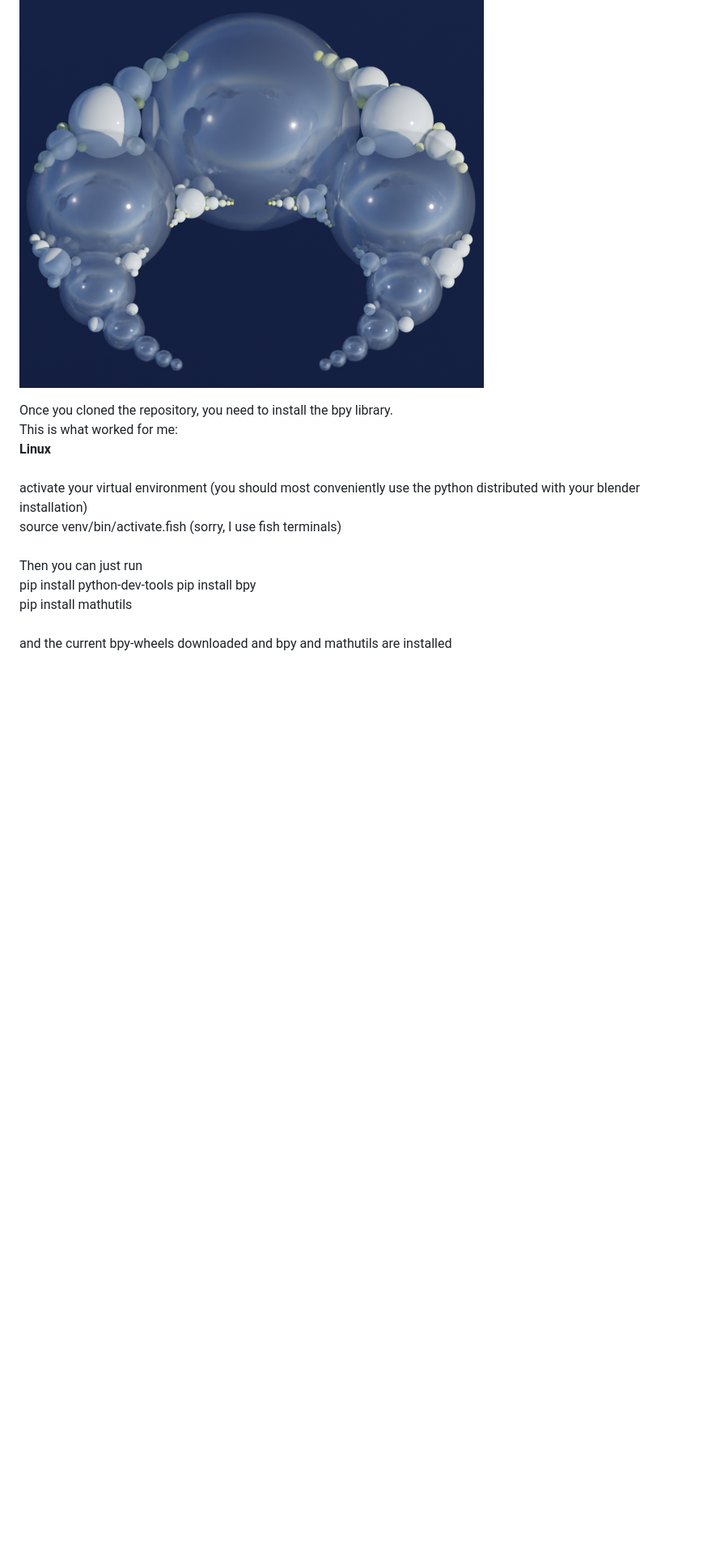
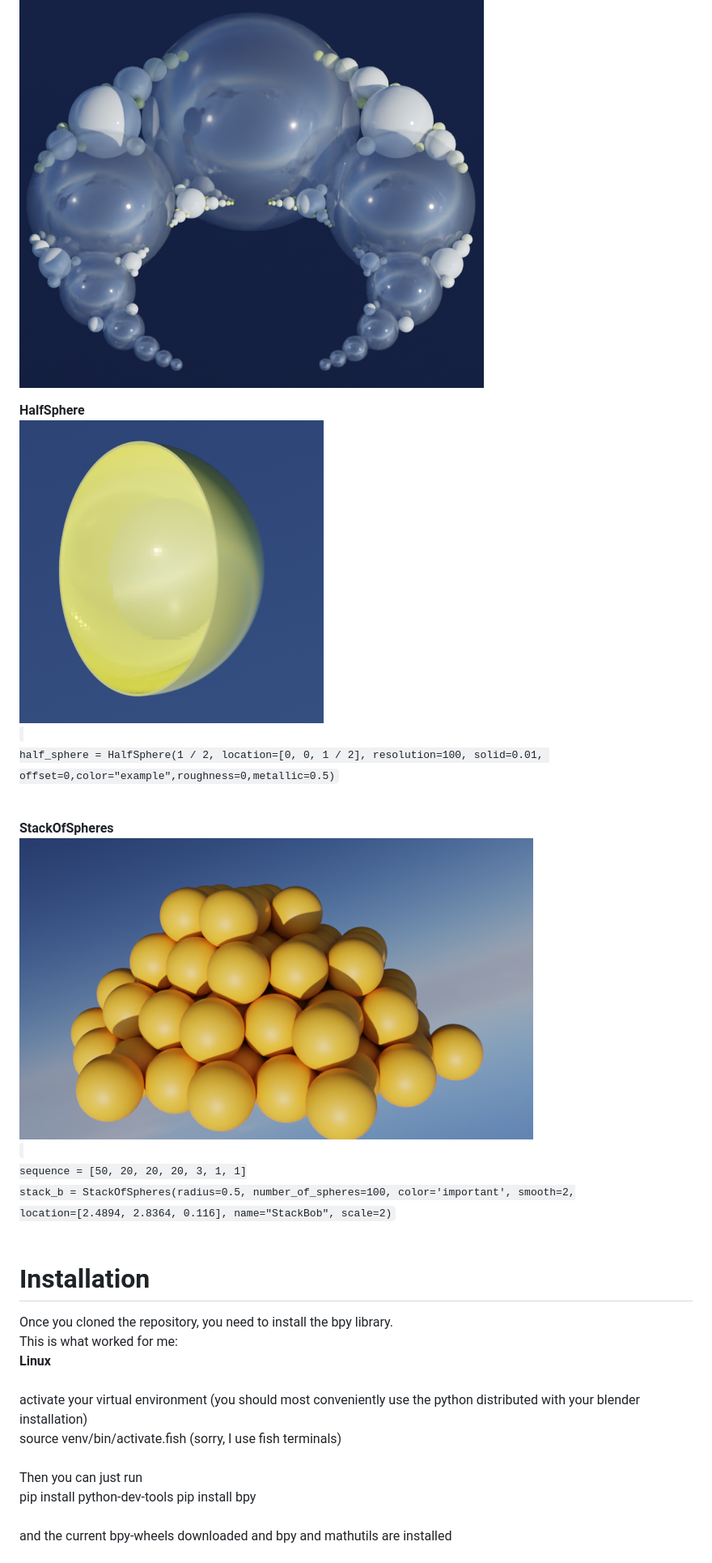
Before and after one commit to mathelehrer/BlenderMathAnim, a Markdown page: README.md, the part around one of its changes. Shown at 81% size. GitHub-like rendering; pictures changed too: readme_images/half_sphere.png (added), readme_images/stack_of_spheres.png (added); blank space fills up the shorter version.

Commit message:
2025-11-16 updated readme

```diff
--- a/README.md
+++ b/README.md
@@ -9,7 +9,24 @@ Here is a gallery of examples that are you can find in the example folder:<br>
 <img src="readme_images/multi_sphere.png">
 <br>
 
+<b> HalfSphere </b><br>
+<img src="readme_images/half_sphere.png">
+<br>
+<code>
+half_sphere = HalfSphere(1 / 2, location=[0, 0, 1 / 2], resolution=100, solid=0.01, offset=0,color="example",roughness=0,metallic=0.5)
+</code><br>
 
+<b> StackOfSpheres </b><br>
+<img src="readme_images/stack_of_spheres.png">
+<br>
+<code>
+sequence = [50, 20, 20, 20, 3, 1, 1]
+stack_b = StackOfSpheres(radius=0.5, number_of_spheres=100, color='important', smooth=2,
+                             location=[2.4894, 2.8364, 0.116], name="StackBob", scale=2)
+</code><br>
+
+
+<h1> Installation </h1>
 
 Once you cloned the repository, you need to install the bpy library.<br>
 This is what worked for me:<br>
@@ -21,7 +38,6 @@ source venv/bin/activate.fish  (sorry, I use fish terminals)<br>
 Then you can just run<br>
 pip install python-dev-tools
 pip install bpy<br>
-pip install mathutils<br>
 <br>
 and the current bpy-wheels downloaded and bpy and mathutils are installed<br>
 <br>
```
Also changed, not shown: other parts of README.md (+0 -1 lines), 1 other file.
